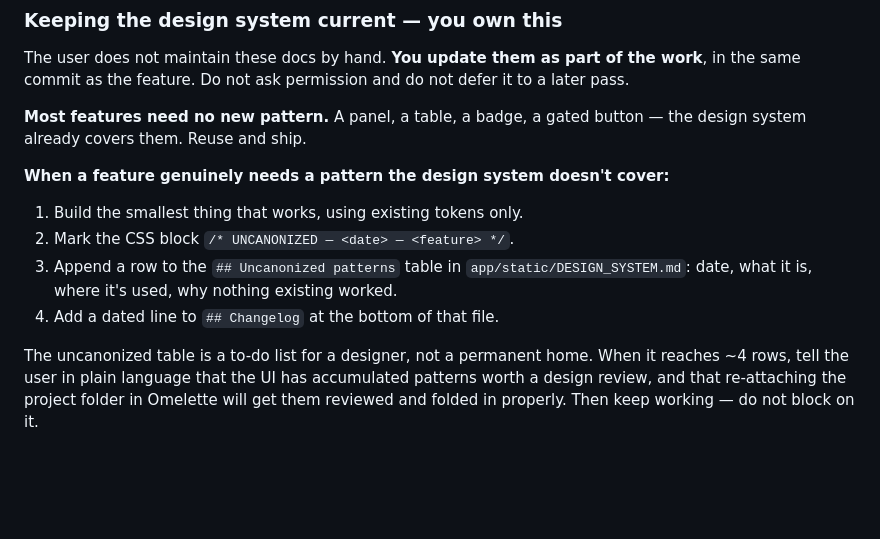
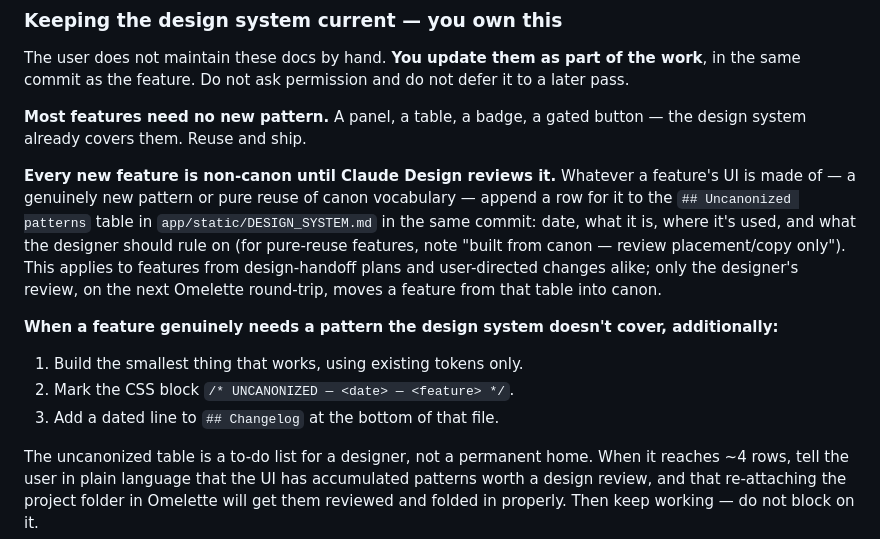
Before and after one commit to MichaelMurguia/Production_Stills_App, a Markdown page: CLAUDE.md, the part around the change. Drawn GitHub-style; blank space fills up the shorter version.

Commit message:
Every new feature is non-canon until Claude Design reviews it
CLAUDE.md and the uncanonized table's intro now state the broadened
rule: all new features — from handoff plans, user direction, or
self-initiated — get a table row in the same commit; pure-reuse
features are noted "built from canon — review placement/copy only",
new patterns additionally carry the CSS marker and changelog line.
Only the designer's Omelette review moves features into canon.

Co-Authored-By: Claude Fable 5 <noreply@anthropic.com>

```diff
--- a/CLAUDE.md
+++ b/CLAUDE.md
@@ -29,14 +29,22 @@ it to a later pass.
 **Most features need no new pattern.** A panel, a table, a badge, a gated button
 — the design system already covers them. Reuse and ship.
 
-**When a feature genuinely needs a pattern the design system doesn't cover:**
+**Every new feature is non-canon until Claude Design reviews it.** Whatever a
+feature's UI is made of — a genuinely new pattern or pure reuse of canon
+vocabulary — append a row for it to the `## Uncanonized patterns` table in
+`app/static/DESIGN_SYSTEM.md` in the same commit: date, what it is, where it's
+used, and what the designer should rule on (for pure-reuse features, note
+"built from canon — review placement/copy only"). This applies to features from
+design-handoff plans and user-directed changes alike; only the designer's
+review, on the next Omelette round-trip, moves a feature from that table into
+canon.
+
+**When a feature genuinely needs a pattern the design system doesn't cover,
+additionally:**
 
 1. Build the smallest thing that works, using existing tokens only.
 2. Mark the CSS block `/* UNCANONIZED — <date> — <feature> */`.
-3. Append a row to the `## Uncanonized patterns` table in
-   `app/static/DESIGN_SYSTEM.md`: date, what it is, where it's used, why nothing
-   existing worked.
-4. Add a dated line to `## Changelog` at the bottom of that file.
+3. Add a dated line to `## Changelog` at the bottom of that file.
 
 The uncanonized table is a to-do list for a designer, not a permanent home. When
 it reaches ~4 rows, tell the user in plain language that the UI has accumulated
```
Also changed, not shown: app/static/DESIGN_SYSTEM.md (+5 -2 lines).
